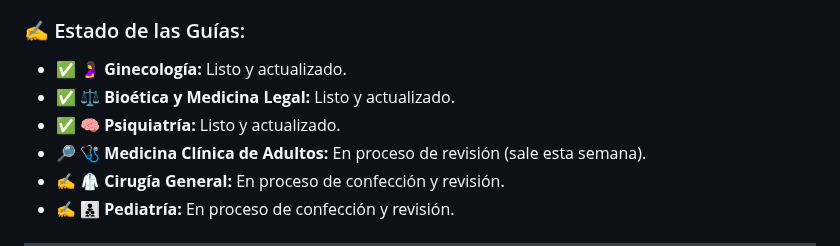
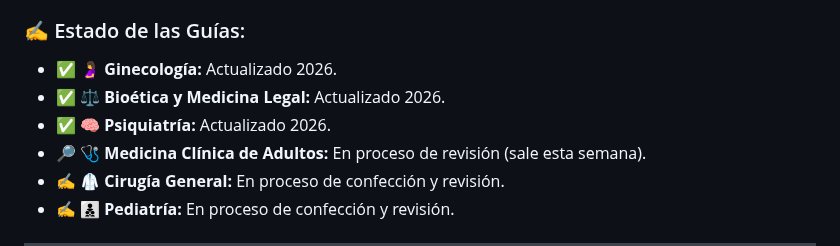
Before and after one commit to GuiasPurGratis/GG-PUR, a Markdown page: README.md, the part around the change. Rendered like a GitHub page.

Commit message:
Actualizar README.md

```diff
--- a/README.md
+++ b/README.md
@@ -48,9 +48,9 @@ Hay temas que se reorganizan.
 * **Referencias a PUR previas:** El número al final de una frase redirige a una nota al pie con el año, la idea central, opciones de descarte en negrita y la respuesta de la cátedra.
 
 ### ✍️ Estado de las Guías:
-* ✅️ 🤰 **Ginecología:** Listo y actualizado.
-* ✅️ ⚖ **Bioética y Medicina Legal:** Listo y actualizado.
-* ✅️ 🧠 **Psiquiatría:** Listo y actualizado.
+* ✅️ 🤰 **Ginecología:** Actualizado 2026.
+* ✅️ ⚖ **Bioética y Medicina Legal:** Actualizado 2026.
+* ✅️ 🧠 **Psiquiatría:** Actualizado 2026.
 * 🔎 🩺 **Medicina Clínica de Adultos:** En proceso de revisión (sale esta semana).
 * ✍️ 🥼 **Cirugía General:** En proceso de confección y revisión.
 * ✍️ 👨‍👦‍👦 **Pediatría:** En proceso de confección y revisión.
```
